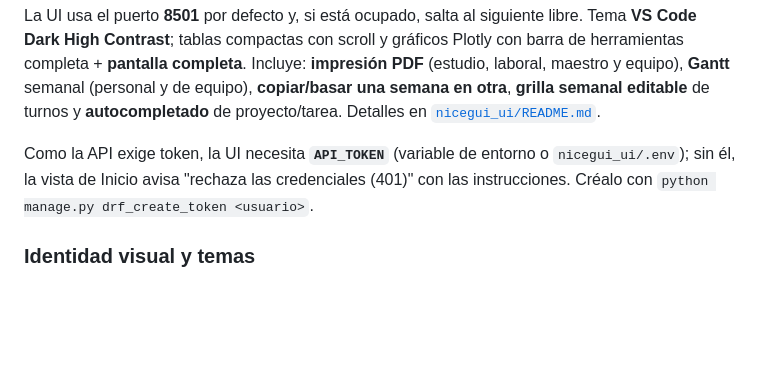
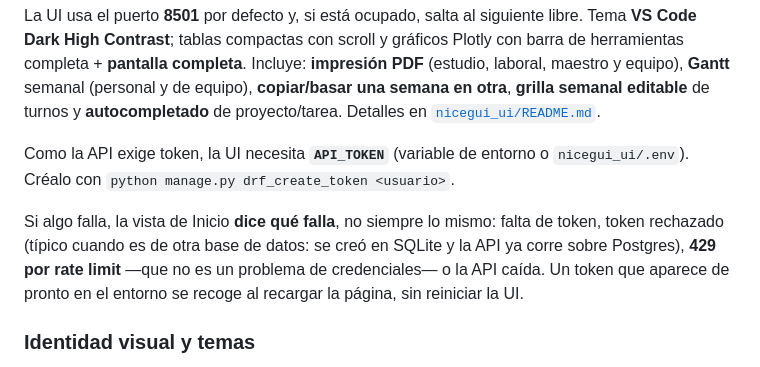
Before and after one commit to NicolasAndresCL/All_in_Django, a Markdown page: README.md, the part around the change. Rendered like a GitHub page; blank space fills up the shorter version.

```diff
--- a/README.md
+++ b/README.md
@@ -238,8 +238,13 @@ otra**, **grilla semanal editable** de turnos y **autocompletado** de proyecto/t
 Detalles en [`nicegui_ui/README.md`](nicegui_ui/README.md).
 
 Como la API exige token, la UI necesita **`API_TOKEN`** (variable de entorno o
-`nicegui_ui/.env`); sin él, la vista de Inicio avisa "rechaza las credenciales (401)" con
-las instrucciones. Créalo con `python manage.py drf_create_token <usuario>`.
+`nicegui_ui/.env`). Créalo con `python manage.py drf_create_token <usuario>`.
+
+Si algo falla, la vista de Inicio **dice qué falla**, no siempre lo mismo: falta de token,
+token rechazado (típico cuando es de otra base de datos: se creó en SQLite y la API ya
+corre sobre Postgres), **429 por rate limit** —que no es un problema de credenciales— o la
+API caída. Un token que aparece de pronto en el entorno se recoge al recargar la página,
+sin reiniciar la UI.
 
 ### Identidad visual y temas
 
```
Also changed, not shown: nicegui_ui/README.md (+10 -2 lines).
